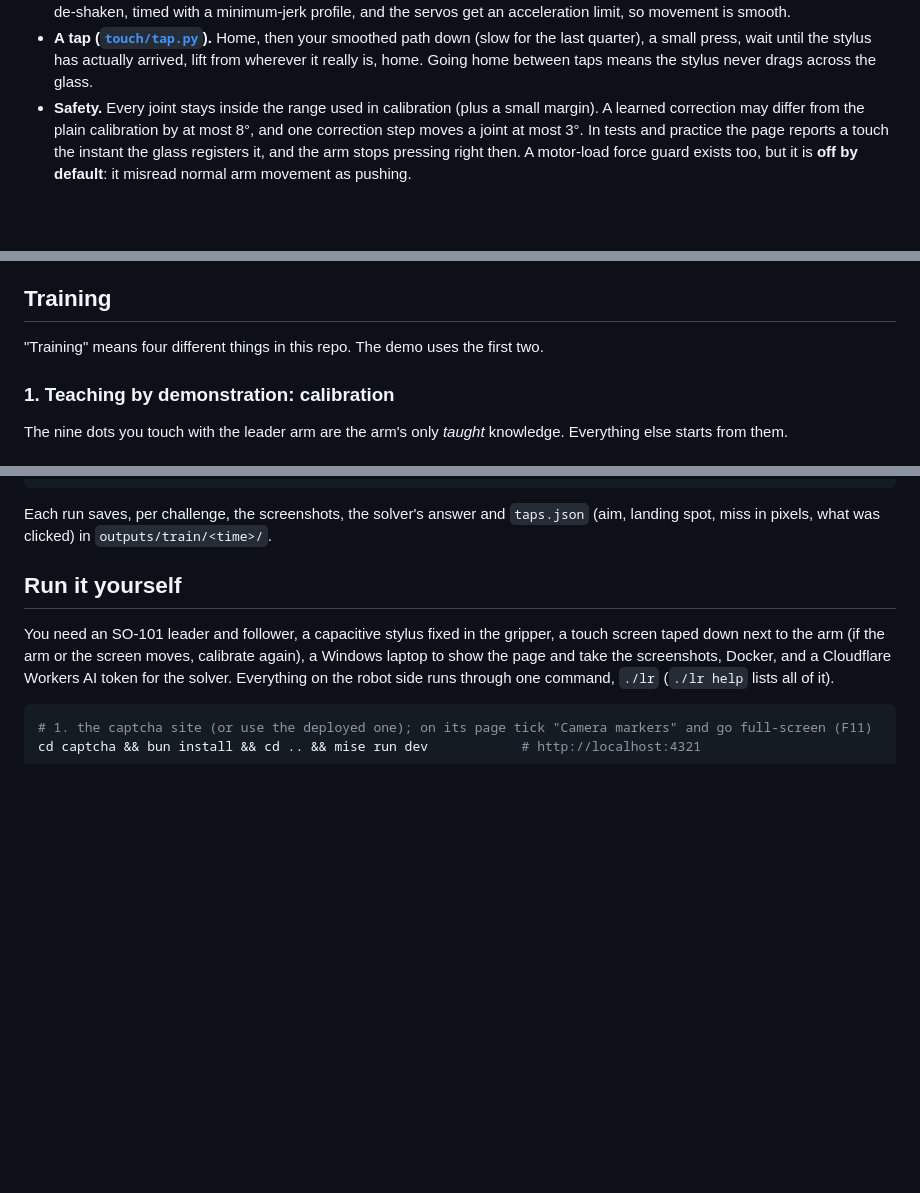
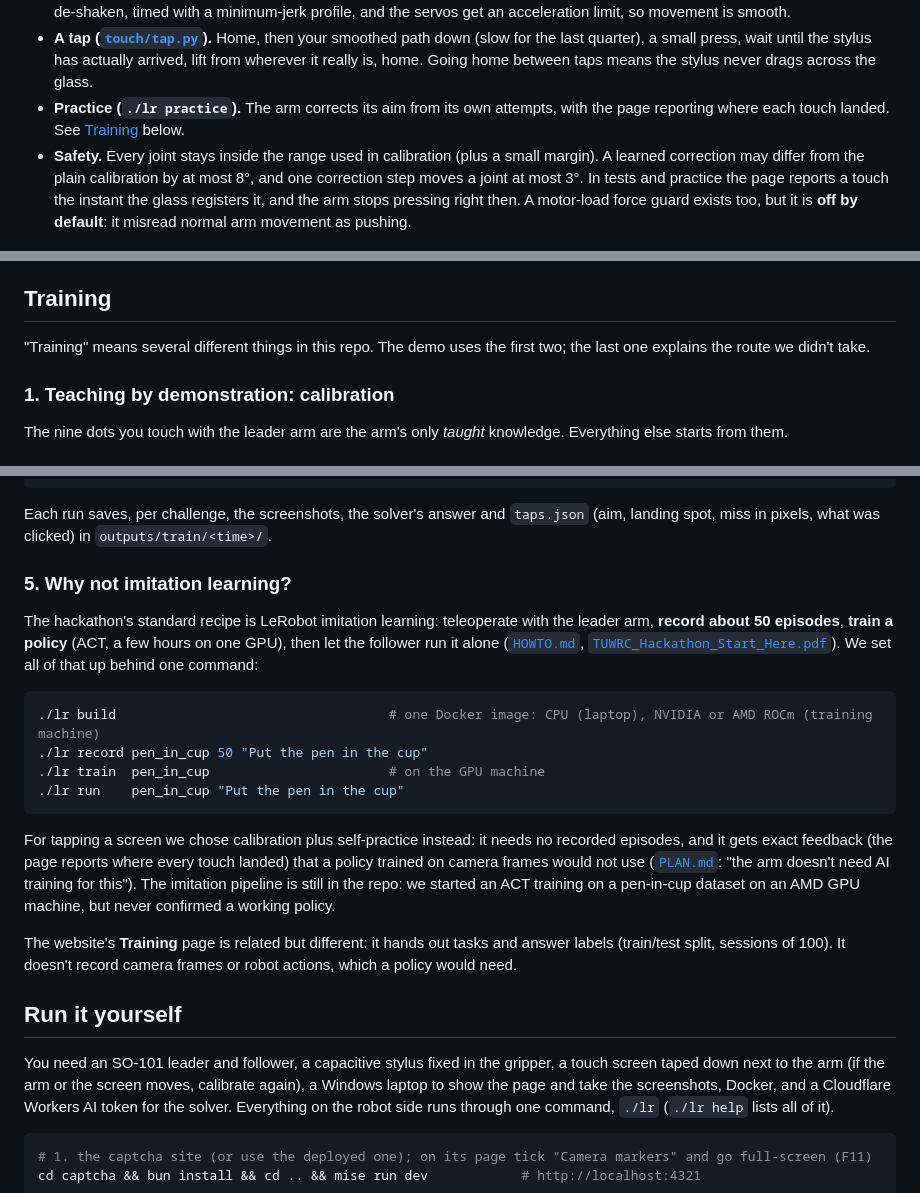
Before and after one commit to ROBOTICS-HACKATHON/robotics_hackathon, a Markdown page: README.md, 3 parts joined by grey strips. Drawn GitHub-style; blank space fills up the shorter version.

````diff
--- a/README.md
+++ b/README.md
@@ -113,6 +125,8 @@ A capacitive stylus is fixed in the follower's gripper. The arm knows nothing ab
 - **A tap ([`touch/tap.py`](touch/tap.py)).** Home, then your smoothed path down (slow for the last quarter), a small press,
   wait until the stylus has actually arrived, lift from wherever it really is, home. Going home between taps means the
   stylus never drags across the glass.
+- **Practice (`./lr practice`).** The arm corrects its aim from its own attempts, with the page reporting where each
+  touch landed. See [Training](#2-practice-the-arm-teaches-itself-lr-practice) below.
 - **Safety.** Every joint stays inside the range used in calibration (plus a small margin). A learned correction may differ from the plain
   calibration by at most 8°, and one correction step moves a joint at most 3°. In tests and practice the page reports
   a touch the instant the glass registers it, and the arm stops pressing right then. A motor-load force guard exists
@@ -139,7 +153,8 @@ Only the image grid is handled; the slider needs a drag and Turnstile isn't wire
 
 ## Training
 
-"Training" means four different things in this repo. The demo uses the first two.
+"Training" means several different things in this repo. The demo uses the first two; the last one explains the route we
+didn't take.
 
 ### 1. Teaching by demonstration: calibration
 
@@ -305,6 +300,27 @@ python3 touch/webtouch.py                    # link test: prints touches, clicks
 
 Each run saves, per challenge, the screenshots, the solver's answer and `taps.json` (aim, landing spot, miss in pixels,
 what was clicked) in `outputs/train/<time>/`.
+
+### 5. Why not imitation learning?
+
+The hackathon's standard recipe is LeRobot imitation learning: teleoperate with the leader arm, **record about 50 episodes**,
+**train a policy** (ACT, a few hours on one GPU), then let the follower run it alone ([`HOWTO.md`](HOWTO.md),
+[`TUWRC_Hackathon_Start_Here.pdf`](TUWRC_Hackathon_Start_Here.pdf)). We set all of that up behind one command:
+
+```bash
+./lr build                                   # one Docker image: CPU (laptop), NVIDIA or AMD ROCm (training machine)
+./lr record pen_in_cup 50 "Put the pen in the cup"
+./lr train  pen_in_cup                       # on the GPU machine
+./lr run    pen_in_cup "Put the pen in the cup"
+```
+
+For tapping a screen we chose calibration plus self-practice instead: it needs no recorded episodes, and it gets exact
+feedback (the page reports where every touch landed) that a policy trained on camera frames would not use
+([`PLAN.md`](PLAN.md): "the arm doesn't need AI training for this"). The imitation pipeline is still in the repo: we
+started an ACT training on a pen-in-cup dataset on an AMD GPU machine, but never confirmed a working policy.
+
+The website's **Training** page is related but different: it hands out tasks and answer labels (train/test split, sessions of
+100). It doesn't record camera frames or robot actions, which a policy would need.
 
 ## Run it yourself
 
````
Also changed, not shown: other parts of README.md (+16 -24 lines).
